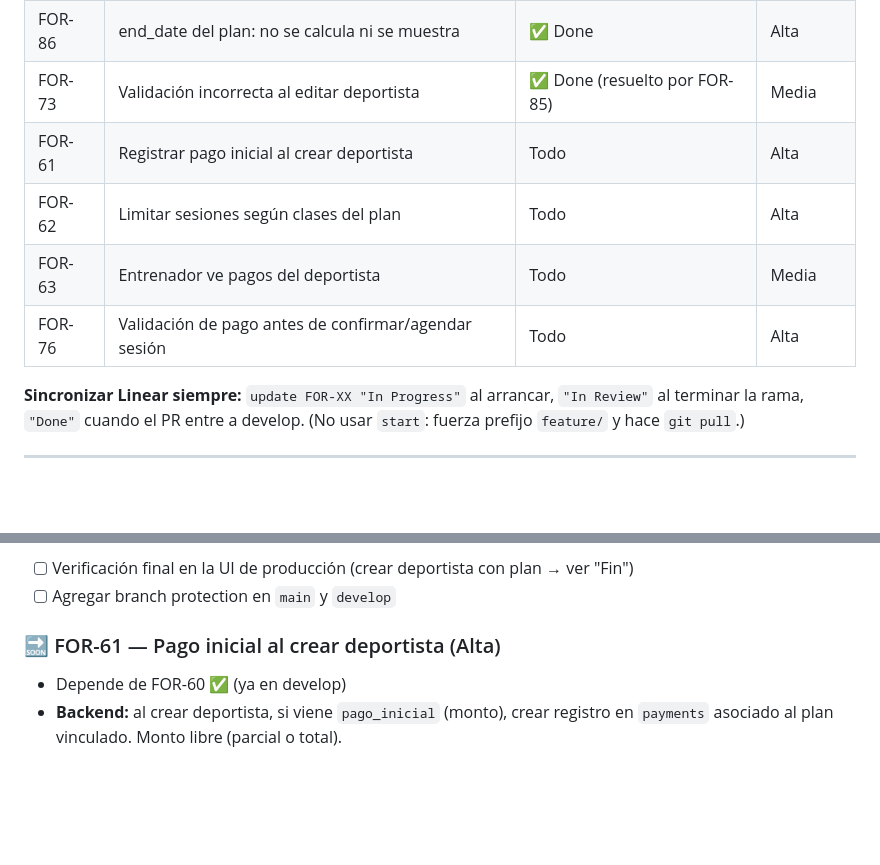
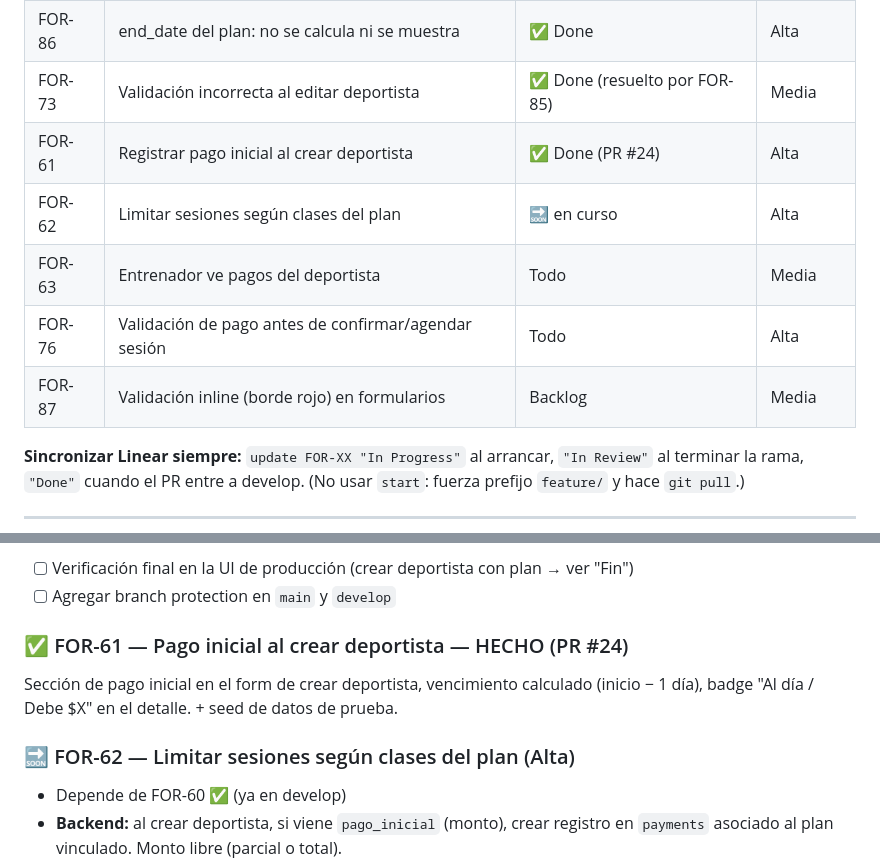
Before and after one commit to juancamilorc/forza, a Markdown page: ai-context/current-state/NEXT-STEPS.md, 2 parts joined by grey strips. Rendered like a GitHub page; blank space fills up the shorter version.

Commit message:
docs: FOR-61 Done (PR #24), FOR-62 en curso
Co-Authored-By: Claude Sonnet 5 <noreply@anthropic.com>

```diff
--- a/ai-context/current-state/NEXT-STEPS.md
+++ b/ai-context/current-state/NEXT-STEPS.md
@@ -51,10 +51,11 @@
 | FOR-85 | Bug: gender no se persiste al crear deportista | ✅ Done | Alta |
 | FOR-86 | end_date del plan: no se calcula ni se muestra | ✅ Done | Alta |
 | FOR-73 | Validación incorrecta al editar deportista | ✅ Done (resuelto por FOR-85) | Media |
-| FOR-61 | Registrar pago inicial al crear deportista | Todo | Alta |
-| FOR-62 | Limitar sesiones según clases del plan | Todo | Alta |
+| FOR-61 | Registrar pago inicial al crear deportista | ✅ Done (PR #24) | Alta |
+| FOR-62 | Limitar sesiones según clases del plan | 🔜 en curso | Alta |
 | FOR-63 | Entrenador ve pagos del deportista | Todo | Media |
 | FOR-76 | Validación de pago antes de confirmar/agendar sesión | Todo | Alta |
+| FOR-87 | Validación inline (borde rojo) en formularios | Backlog | Media |
 
 **Sincronizar Linear siempre:** `update FOR-XX "In Progress"` al arrancar, `"In Review"` al
 terminar la rama, `"Done"` cuando el PR entre a develop. (No usar `start`: fuerza prefijo
@@ -69,7 +70,11 @@ Smoke test API + validación manual en staging pasados. Deploy Vercel + Render d
 - [ ] Verificación final en la UI de producción (crear deportista con plan → ver "Fin")
 - [ ] Agregar branch protection en `main` y `develop`
 
-### 🔜 FOR-61 — Pago inicial al crear deportista (Alta)
+### ✅ FOR-61 — Pago inicial al crear deportista — HECHO (PR #24)
+Sección de pago inicial en el form de crear deportista, vencimiento calculado
+(inicio − 1 día), badge "Al día / Debe $X" en el detalle. + seed de datos de prueba.
+
+### 🔜 FOR-62 — Limitar sesiones según clases del plan (Alta)
 
 - Depende de FOR-60 ✅ (ya en develop)
 - **Backend:** al crear deportista, si viene `pago_inicial` (monto), crear registro en
```
